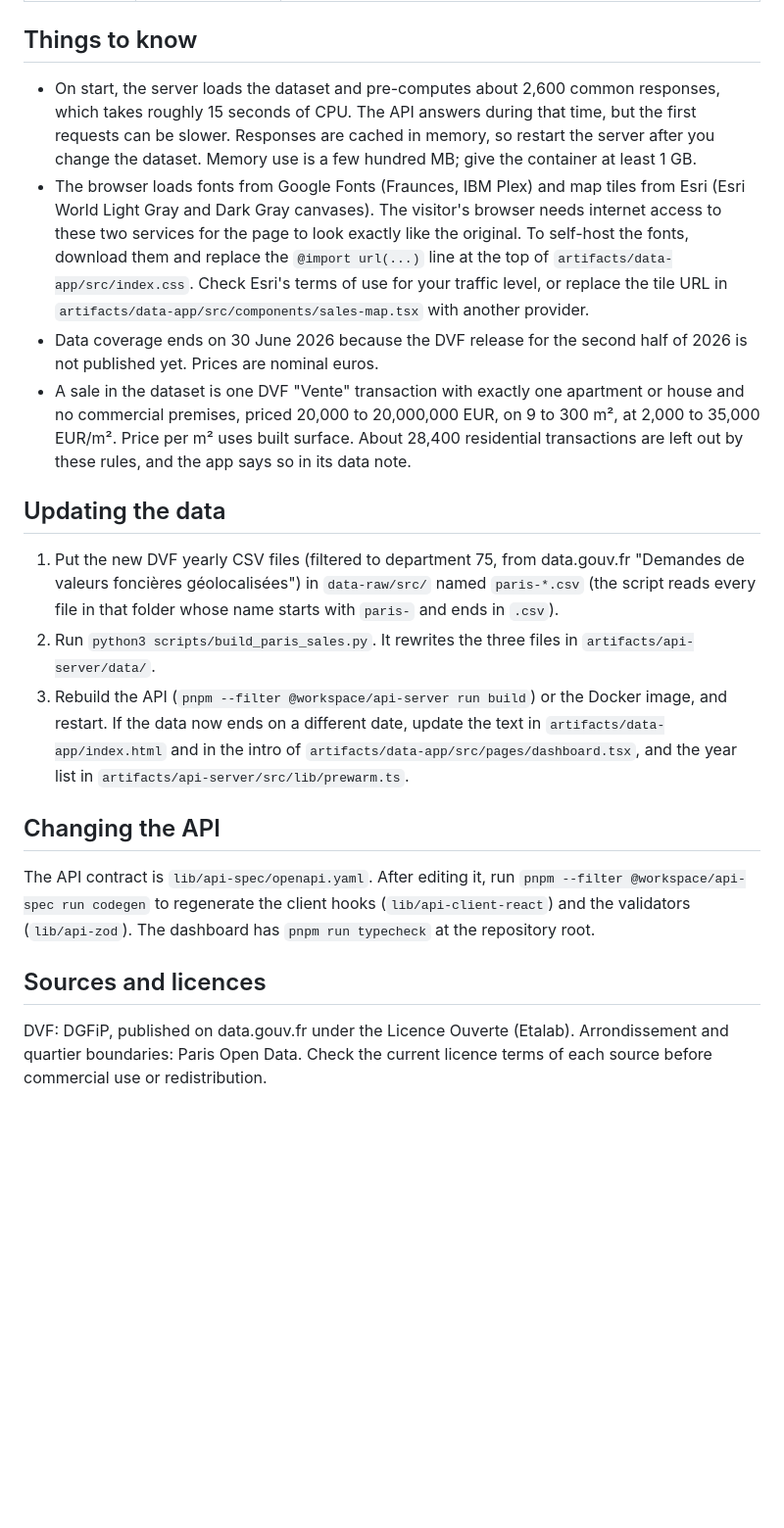
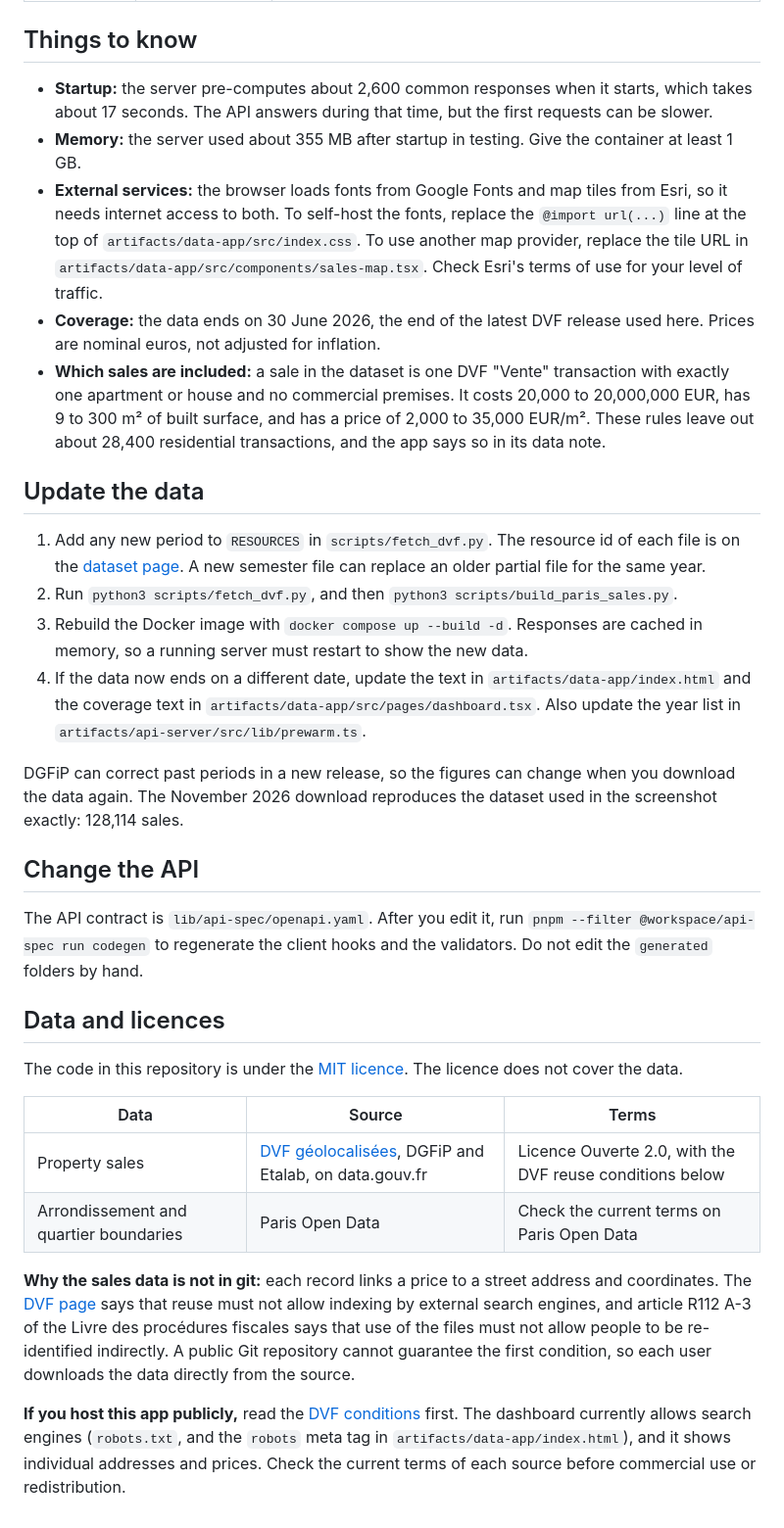
Before and after one commit to palsagar/paris-property-sales, a Markdown page: README.md, the part around one of its changes. Shown at 98% size. Drawn GitHub-style; blank space fills up the shorter version.

```diff
--- a/README.md
+++ b/README.md
@@ -67,21 +100,34 @@ Build the dashboard (`pnpm --filter @workspace/data-app run build`) and serve `a
 
 ## Things to know
 
-- On start, the server loads the dataset and pre-computes about 2,600 common responses, which takes roughly 15 seconds of CPU. The API answers during that time, but the first requests can be slower. Responses are cached in memory, so restart the server after you change the dataset. Memory use is a few hundred MB; give the container at least 1 GB.
-- The browser loads fonts from Google Fonts (Fraunces, IBM Plex) and map tiles from Esri (Esri World Light Gray and Dark Gray canvases). The visitor's browser needs internet access to these two services for the page to look exactly like the original. To self-host the fonts, download them and replace the `@import url(...)` line at the top of `artifacts/data-app/src/index.css`. Check Esri's terms of use for your traffic level, or replace the tile URL in `artifacts/data-app/src/components/sales-map.tsx` with another provider.
-- Data coverage ends on 30 June 2026 because the DVF release for the second half of 2026 is not published yet. Prices are nominal euros.
-- A sale in the dataset is one DVF "Vente" transaction with exactly one apartment or house and no commercial premises, priced 20,000 to 20,000,000 EUR, on 9 to 300 m², at 2,000 to 35,000 EUR/m². Price per m² uses built surface. About 28,400 residential transactions are left out by these rules, and the app says so in its data note.
+- **Startup:** the server pre-computes about 2,600 common responses when it starts, which takes about 17 seconds. The API answers during that time, but the first requests can be slower.
+- **Memory:** the server used about 355 MB after startup in testing. Give the container at least 1 GB.
+- **External services:** the browser loads fonts from Google Fonts and map tiles from Esri, so it needs internet access to both. To self-host the fonts, replace the `@import url(...)` line at the top of `artifacts/data-app/src/index.css`. To use another map provider, replace the tile URL in `artifacts/data-app/src/components/sales-map.tsx`. Check Esri's terms of use for your level of traffic.
+- **Coverage:** the data ends on 30 June 2026, the end of the latest DVF release used here. Prices are nominal euros, not adjusted for inflation.
+- **Which sales are included:** a sale in the dataset is one DVF "Vente" transaction with exactly one apartment or house and no commercial premises. It costs 20,000 to 20,000,000 EUR, has 9 to 300 m² of built surface, and has a price of 2,000 to 35,000 EUR/m². These rules leave out about 28,400 residential transactions, and the app says so in its data note.
 
-## Updating the data
+## Update the data
 
-1. Put the new DVF yearly CSV files (filtered to department 75, from data.gouv.fr "Demandes de valeurs foncières géolocalisées") in `data-raw/src/` named `paris-*.csv` (the script reads every file in that folder whose name starts with `paris-` and ends in `.csv`).
-2. Run `python3 scripts/build_paris_sales.py`. It rewrites the three files in `artifacts/api-server/data/`.
-3. Rebuild the API (`pnpm --filter @workspace/api-server run build`) or the Docker image, and restart. If the data now ends on a different date, update the text in `artifacts/data-app/index.html` and in the intro of `artifacts/data-app/src/pages/dashboard.tsx`, and the year list in `artifacts/api-server/src/lib/prewarm.ts`.
+1. Add any new period to `RESOURCES` in `scripts/fetch_dvf.py`. The resource id of each file is on the [dataset page](https://www.data.gouv.fr/datasets/demandes-de-valeurs-foncieres-geolocalisees/). A new semester file can replace an older partial file for the same year.
+2. Run `python3 scripts/fetch_dvf.py`, and then `python3 scripts/build_paris_sales.py`.
+3. Rebuild the Docker image with `docker compose up --build -d`. Responses are cached in memory, so a running server must restart to show the new data.
+4. If the data now ends on a different date, update the text in `artifacts/data-app/index.html` and the coverage text in `artifacts/data-app/src/pages/dashboard.tsx`. Also update the year list in `artifacts/api-server/src/lib/prewarm.ts`.
 
-## Changing the API
+DGFiP can correct past periods in a new release, so the figures can change when you download the data again. The November 2026 download reproduces the dataset used in the screenshot exactly: 128,114 sales.
 
-The API contract is `lib/api-spec/openapi.yaml`. After editing it, run `pnpm --filter @workspace/api-spec run codegen` to regenerate the client hooks (`lib/api-client-react`) and the validators (`lib/api-zod`). The dashboard has `pnpm run typecheck` at the repository root.
+## Change the API
 
-## Sources and licences
+The API contract is `lib/api-spec/openapi.yaml`. After you edit it, run `pnpm --filter @workspace/api-spec run codegen` to regenerate the client hooks and the validators. Do not edit the `generated` folders by hand.
 
-DVF: DGFiP, published on data.gouv.fr under the Licence Ouverte (Etalab). Arrondissement and quartier boundaries: Paris Open Data. Check the current licence terms of each source before commercial use or redistribution.
+## Data and licences
+
+The code in this repository is under the [MIT licence](LICENSE). The licence does not cover the data.
+
+| Data | Source | Terms |
+| --- | --- | --- |
+| Property sales | [DVF géolocalisées](https://www.data.gouv.fr/datasets/demandes-de-valeurs-foncieres-geolocalisees/), DGFiP and Etalab, on data.gouv.fr | Licence Ouverte 2.0, with the DVF reuse conditions below |
+| Arrondissement and quartier boundaries | Paris Open Data | Check the current terms on Paris Open Data |
+
+**Why the sales data is not in git:** each record links a price to a street address and coordinates. The [DVF page](https://www.data.gouv.fr/datasets/demandes-de-valeurs-foncieres/) says that reuse must not allow indexing by external search engines, and article R112 A-3 of the Livre des procédures fiscales says that use of the files must not allow people to be re-identified indirectly. A public Git repository cannot guarantee the first condition, so each user downloads the data directly from the source.
+
+**If you host this app publicly,** read the [DVF conditions](https://www.data.gouv.fr/datasets/demandes-de-valeurs-foncieres/) first. The dashboard currently allows search engines (`robots.txt`, and the `robots` meta tag in `artifacts/data-app/index.html`), and it shows individual addresses and prices. Check the current terms of each source before commercial use or redistribution.
```
Also changed, not shown: other parts of README.md (+67 -34 lines), docs/screenshot.png (added), 1 other file.
